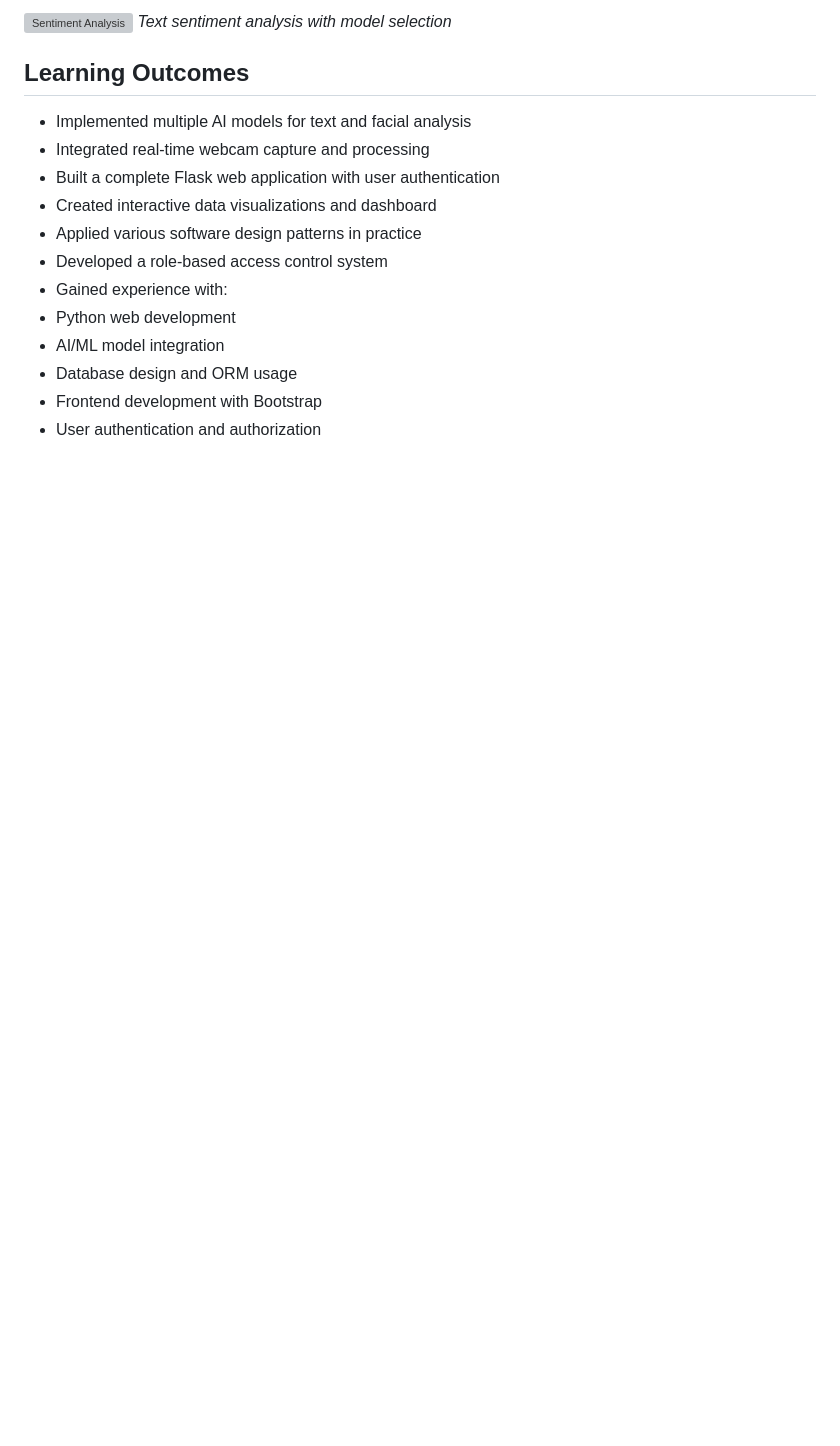
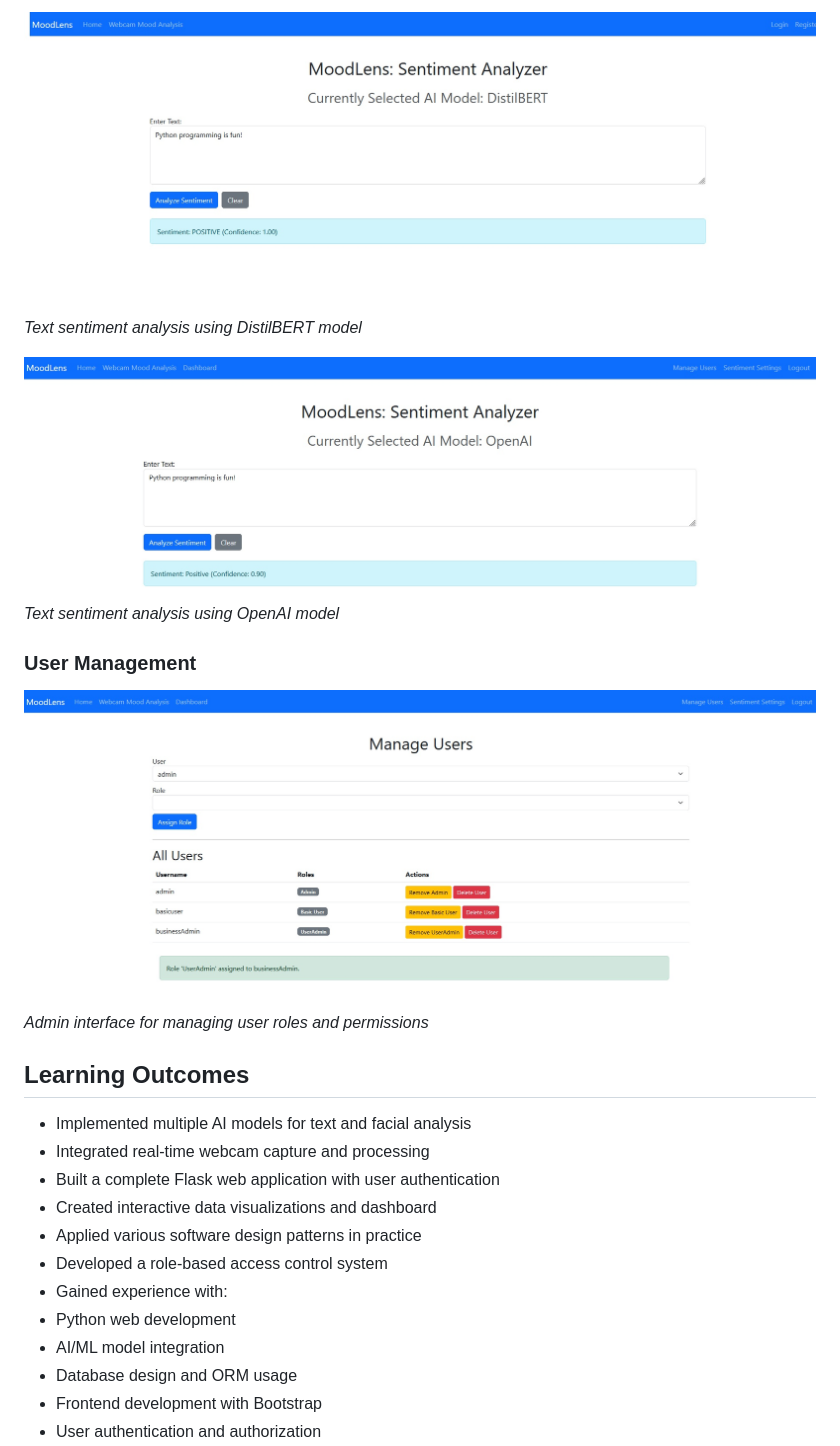
Before and after one commit to gefrank/MoodLens, a Markdown page: README.md, the part around the change printed below. GitHub-like rendering; pictures changed too: screenshots/Manage_Users_Roles.jpg (added), screenshots/SentimentAnalyzer_Distilbert.jpg (added), screenshots/SentimentAnalyzer_OpenAI.jpg (added); blank space fills up the shorter version; grey boxes are pictures that could not be loaded.

```diff
--- a/README.md
+++ b/README.md
@@ -91,6 +93,13 @@
 
-![Sentiment Analysis](/screenshots/sentiment.png)
-*Text sentiment analysis with model selection*
+![Sentiment Analysis - DistilBERT](screenshots/SentimentAnalyzer_Distilbert.jpg)
+*Text sentiment analysis using DistilBERT model*
+
+![Sentiment Analysis - OpenAI](screenshots/SentimentAnalyzer_OpenAI.jpg)
+*Text sentiment analysis using OpenAI model*
+
+### User Management
+![User Management](screenshots/Manage_Users_Roles.jpg)
+*Admin interface for managing user roles and permissions*
 
 ## Learning Outcomes
 
```
Also changed, not shown: other parts of README.md (+8 -6 lines), screenshots/MoodLens_Dashboard_LineChart.jpg (added), screenshots/MoodLens_Dashboard_WordClouds.jpg (added), screenshots/SentimentAnalyzer_AIToggle.jpg (added), 2 other files.
